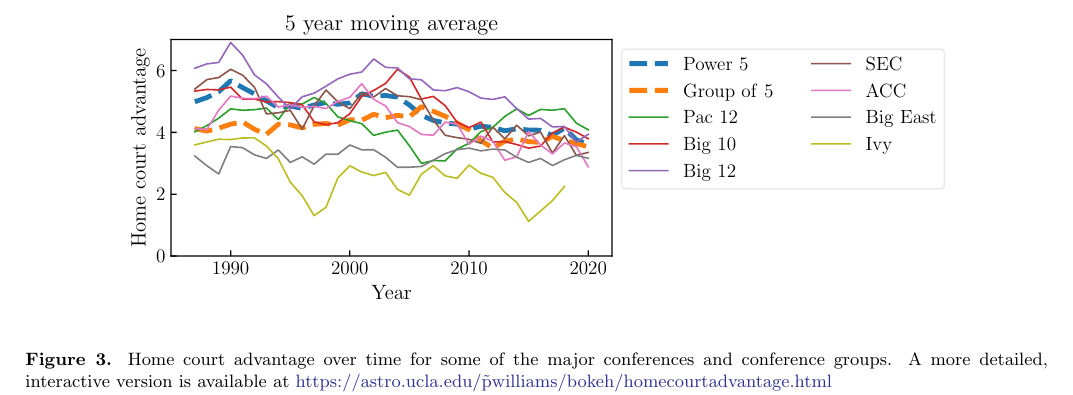
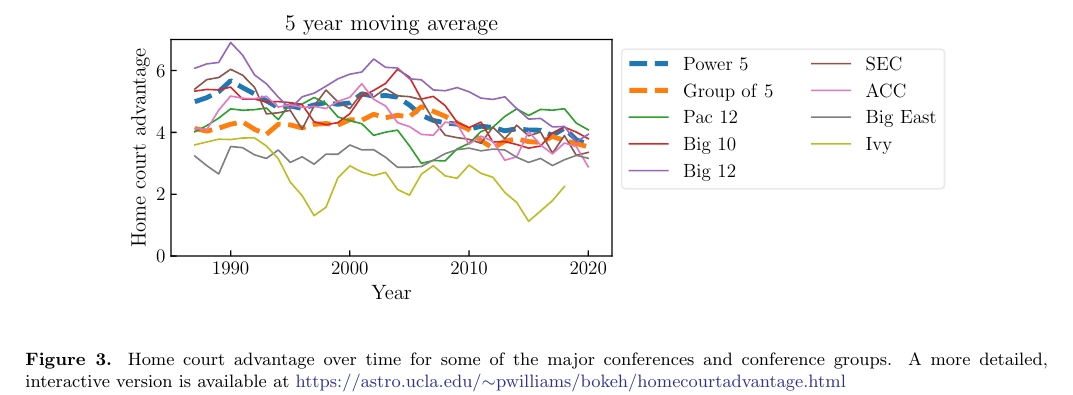
Before and after one commit to peterrwi/NCAAMensBasketball, a LaTeX paper (writeup/summary.tex): part of page 4 of 7, cut so that both start at the same text. Compiled offline with pdfLaTeX.

Commit message:
Fixed rendering of text in bokeh plot link

```diff
--- a/writeup/summary.tex
+++ b/writeup/summary.tex
@@ -189,7 +189,7 @@ Now that teams are allowed to challenge calls in the NCAA, it will be interestin
 \begin{figure*}
 \centering
 \includegraphics[width=6in]{figs/homecourtadvantage_vs_year.pdf}
-\caption{Home court advantage over time for some of the major conferences and conference groups. A more detailed, interactive version is available at \href{https://astro.ucla.edu/\~pwilliams/bokeh/homecourtadvantage.html}{https://astro.ucla.edu/\~pwilliams/bokeh/homecourtadvantage.html}}
+\caption{Home court advantage over time for some of the major conferences and conference groups. A more detailed, interactive version is available at \href{https://astro.ucla.edu/\~pwilliams/bokeh/homecourtadvantage.html}{https://astro.ucla.edu/$\sim$pwilliams/bokeh/homecourtadvantage.html}}
 \label{fig:homecourtadvantage_vs_year}
 \end{figure*}
 
```
Also changed, not shown: writeup/summary.pdf.
